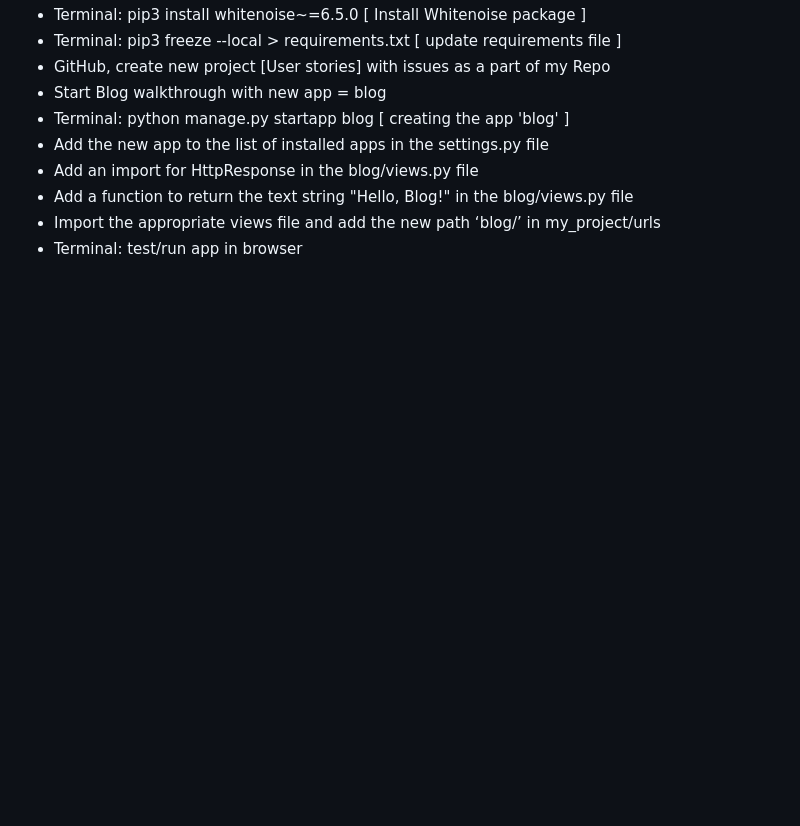
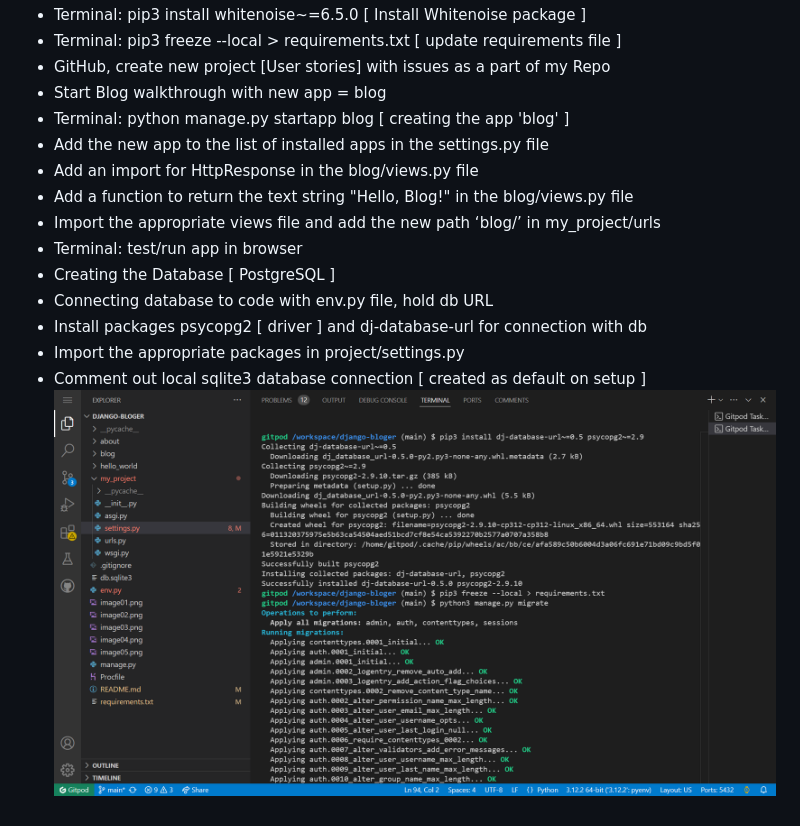
Before and after one commit to Silver25/django-bloger, a Markdown page: README.md, the part around the change. Drawn GitHub-style; pictures changed too: image06.png (added); blank space fills up the shorter version.

Commit message:
Add packages and migration to connect database

```diff
--- a/README.md
+++ b/README.md
@@ -149,3 +149,9 @@ You can now use the `heroku` CLI program - try running `heroku apps` to confirm
 - Add a function to return the text string "Hello, Blog!" in the blog/views.py file
 - Import the appropriate views file and add the new path ‘blog/’ in my_project/urls
 - Terminal: test/run app in browser
+- Creating the Database [ PostgreSQL ]
+- Connecting database to code with env.py file, hold db URL
+- Install packages psycopg2 [ driver ] and dj-database-url for connection with db
+- Import the appropriate packages in project/settings.py
+- Comment out local sqlite3 database connection [ created as default on setup ]
+![Installed packages and migration to connect database](image06.png)
```
Also changed, not shown: 2 other files.
